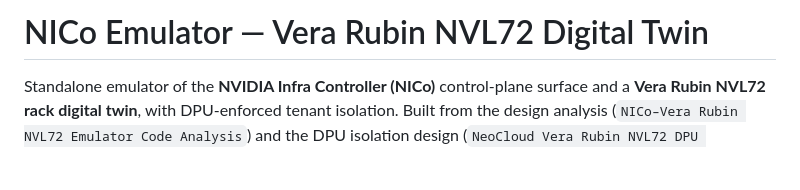
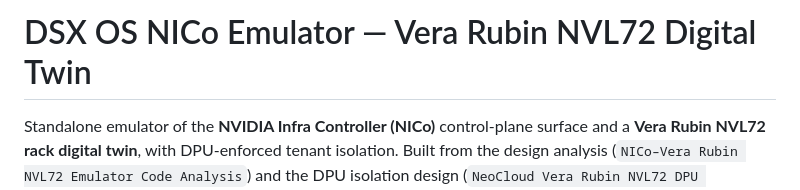
Before and after one commit to cscw95/NICo-Emulator, a Markdown page: README.md, the part around the change. Drawn GitHub-style; blank space fills up the shorter version.

```diff
--- a/README.md
+++ b/README.md
@@ -1,4 +1,4 @@
-# NICo Emulator — Vera Rubin NVL72 Digital Twin
+# DSX OS NICo Emulator — Vera Rubin NVL72 Digital Twin
 
 Standalone emulator of the **NVIDIA Infra Controller (NICo)** control-plane surface
 and a **Vera Rubin NVL72 rack digital twin**, with DPU-enforced tenant isolation.
```
